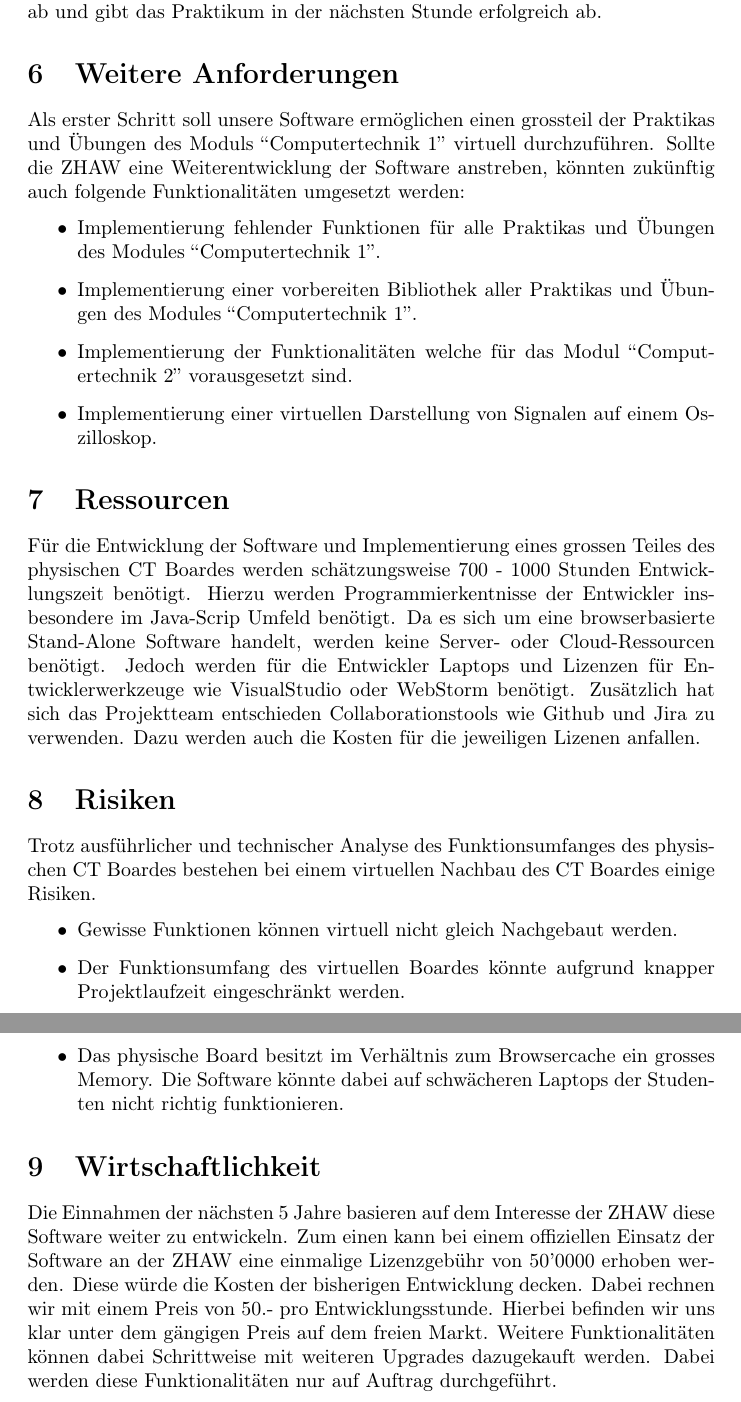
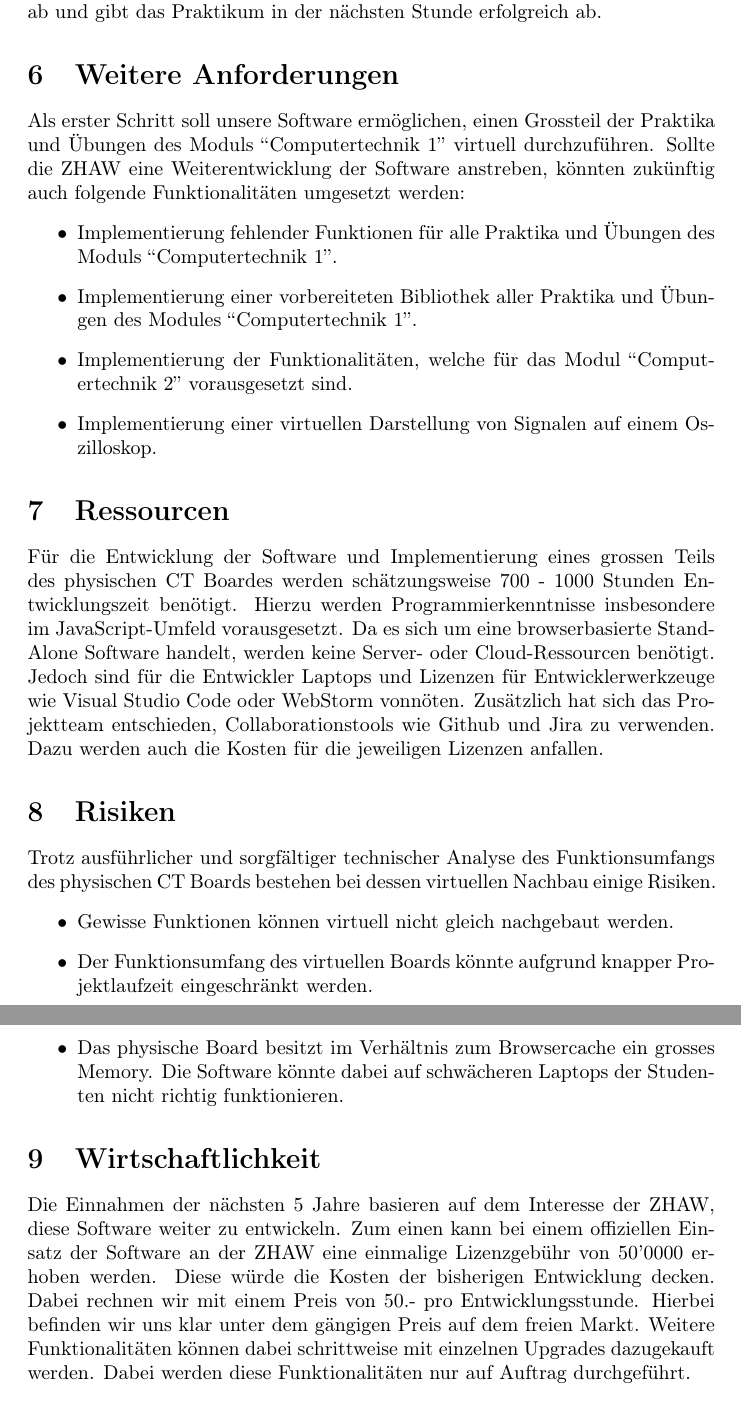
Before and after one commit to ZHAW-FS22-PM4/Virtual-CT-Board, a LaTeX document (docs/Projektskizze/Projektskizze.tex): two parts of pages 6 and 7 of 7, joined at a grey line, cut so that both start at the same text. Compiled offline with pdfLaTeX.

Commit message:
linguistic review

```diff
--- a/docs/Projektskizze/Projektskizze.tex
+++ b/docs/Projektskizze/Projektskizze.tex
@@ -95,26 +95,26 @@ Informatikstudentin Anna mag systemnahes Programmieren und hat sich deshalb sehr
 \newline Auf diesem virtuellen CT Board klickt Anna nun auf einige der DIP Switches, doch es passiert nichts. Anna führt den Code nochmals im Debug-Modus Schritt für Schritt aus und kontrolliert dabei jeweils die Registerinhalte, die in der Mitte des Browsers angezeigt werden. Da bemerkt sie einen semantischen Fehler, den sie schnell korrigiert. Sie lässt den Code nochmals im normalen Modus laufen und klickt wieder die kleinen Schalter an - diesmal beginnen die dazugehörigen LED-Lämpchen zu leuchten. Sie ist zufrieden, weil das Programm nun so funktioniert, wie es gemäss Anleitung sollte. Also speichert Anna speichert das File ab und gibt das Praktikum in der nächsten Stunde erfolgreich ab.
 
 \section{Weitere Anforderungen}
-Als erster Schritt soll unsere Software ermöglichen einen grossteil der Praktikas und Übungen des Moduls "Computertechnik 1" virtuell durchzuführen. Sollte die ZHAW eine Weiterentwicklung der Software anstreben, könnten zukünftig auch folgende Funktionalitäten umgesetzt werden:
+Als erster Schritt soll unsere Software ermöglichen, einen Grossteil der Praktika und Übungen des Moduls "Computertechnik 1" virtuell durchzuführen. Sollte die ZHAW eine Weiterentwicklung der Software anstreben, könnten zukünftig auch folgende Funktionalitäten umgesetzt werden:
 \begin{itemize}
-\item Implementierung fehlender Funktionen für alle Praktikas und Übungen des Modules "Computertechnik 1".
-\item Implementierung einer vorbereiten Bibliothek aller Praktikas und Übungen des Modules "Computertechnik 1".
-\item Implementierung der Funktionalitäten welche für das Modul "Computertechnik 2" vorausgesetzt sind.
+\item Implementierung fehlender Funktionen für alle Praktika und Übungen des Moduls "Computertechnik 1".
+\item Implementierung einer vorbereiteten Bibliothek aller Praktika und Übungen des Modules "Computertechnik 1".
+\item Implementierung der Funktionalitäten, welche für das Modul "Computertechnik 2" vorausgesetzt sind.
 \item Implementierung einer virtuellen Darstellung von Signalen auf einem Oszilloskop.
 \end{itemize}
 \section{Ressourcen}
-Für die Entwicklung der Software und Implementierung eines grossen Teiles des physischen CT Boardes werden schätzungsweise 700 - 1000 Stunden Entwicklungszeit benötigt. Hierzu werden Programmierkentnisse der Entwickler insbesondere im Java-Scrip Umfeld benötigt. Da es sich um eine browserbasierte Stand-Alone Software handelt, werden keine Server- oder Cloud-Ressourcen benötigt. Jedoch werden für die Entwickler Laptops und Lizenzen für Entwicklerwerkzeuge wie VisualStudio oder WebStorm benötigt. Zusätzlich hat sich das Projektteam entschieden Collaborationstools wie Github und Jira zu verwenden. Dazu werden auch die Kosten für die jeweiligen Lizenen anfallen.
+Für die Entwicklung der Software und Implementierung eines grossen Teils des physischen CT Boardes werden schätzungsweise 700 - 1000 Stunden Entwicklungszeit benötigt. Hierzu werden Programmierkenntnisse insbesondere im JavaScript-Umfeld vorausgesetzt. Da es sich um eine browserbasierte Stand-Alone Software handelt, werden keine Server- oder Cloud-Ressourcen benötigt. Jedoch sind für die Entwickler Laptops und Lizenzen für Entwicklerwerkzeuge wie Visual Studio Code oder WebStorm vonnöten. Zusätzlich hat sich das Projektteam entschieden, Collaborationstools wie Github und Jira zu verwenden. Dazu werden auch die Kosten für die jeweiligen Lizenzen anfallen.
 
 \section{Risiken}
-Trotz ausführlicher und technischer Analyse des Funktionsumfanges des physischen CT Boardes bestehen bei einem virtuellen Nachbau des CT Boardes einige Risiken.
+Trotz ausführlicher und sorgfältiger technischer Analyse des Funktionsumfangs des physischen CT Boards bestehen bei dessen virtuellen Nachbau einige Risiken.
 \begin{itemize}
-\item Gewisse Funktionen können virtuell nicht gleich Nachgebaut werden.
-\item Der Funktionsumfang des virtuellen Boardes könnte aufgrund knapper Projektlaufzeit eingeschränkt werden.
+\item Gewisse Funktionen können virtuell nicht gleich nachgebaut werden.
+\item Der Funktionsumfang des virtuellen Boards könnte aufgrund knapper Projektlaufzeit eingeschränkt werden.
 \item Das physische Board besitzt im Verhältnis zum Browsercache ein grosses Memory. Die Software könnte dabei auf schwächeren Laptops der Studenten nicht richtig funktionieren.
 \end{itemize}
 
 \section{Wirtschaftlichkeit}
-Die Einnahmen der nächsten 5 Jahre basieren auf dem Interesse der ZHAW diese Software weiter zu entwickeln. Zum einen kann bei einem offiziellen Einsatz der Software an der ZHAW eine einmalige Lizenzgebühr von 50'0000 erhoben werden. Diese würde die Kosten der bisherigen Entwicklung decken. Dabei rechnen wir mit einem Preis von 50.- pro Entwicklungsstunde. Hierbei befinden wir uns klar unter dem gängigen Preis auf dem freien Markt. Weitere Funktionalitäten können dabei Schrittweise mit weiteren Upgrades dazugekauft werden. Dabei werden diese Funktionalitäten nur auf Auftrag durchgeführt.
+Die Einnahmen der nächsten 5 Jahre basieren auf dem Interesse der ZHAW, diese Software weiter zu entwickeln. Zum einen kann bei einem offiziellen Einsatz der Software an der ZHAW eine einmalige Lizenzgebühr von 50'0000 erhoben werden. Diese würde die Kosten der bisherigen Entwicklung decken. Dabei rechnen wir mit einem Preis von 50.- pro Entwicklungsstunde. Hierbei befinden wir uns klar unter dem gängigen Preis auf dem freien Markt. Weitere Funktionalitäten können dabei schrittweise mit einzelnen Upgrades dazugekauft werden. Dabei werden diese Funktionalitäten nur auf Auftrag durchgeführt.
 
 
 \end{document}
```
